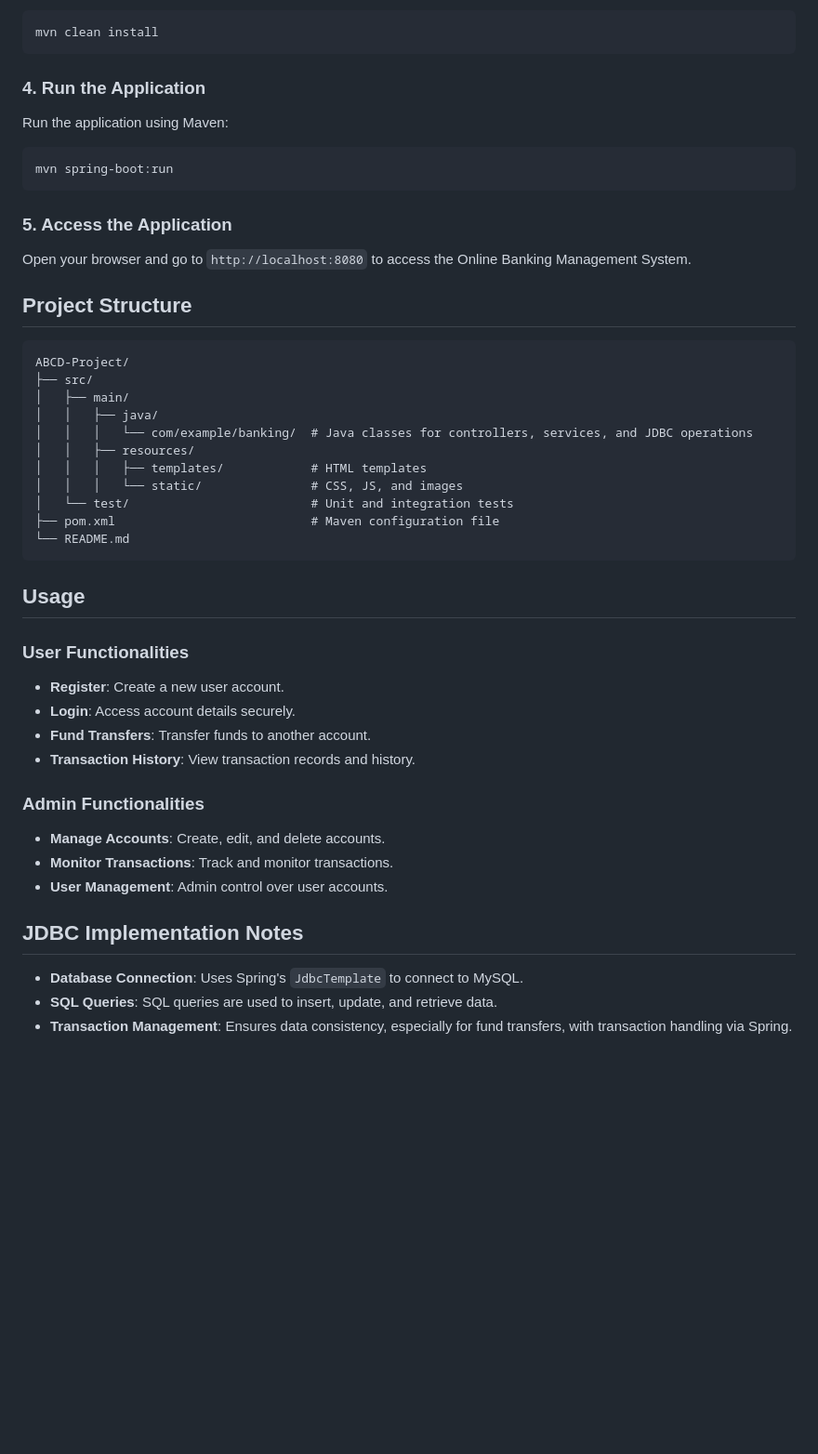
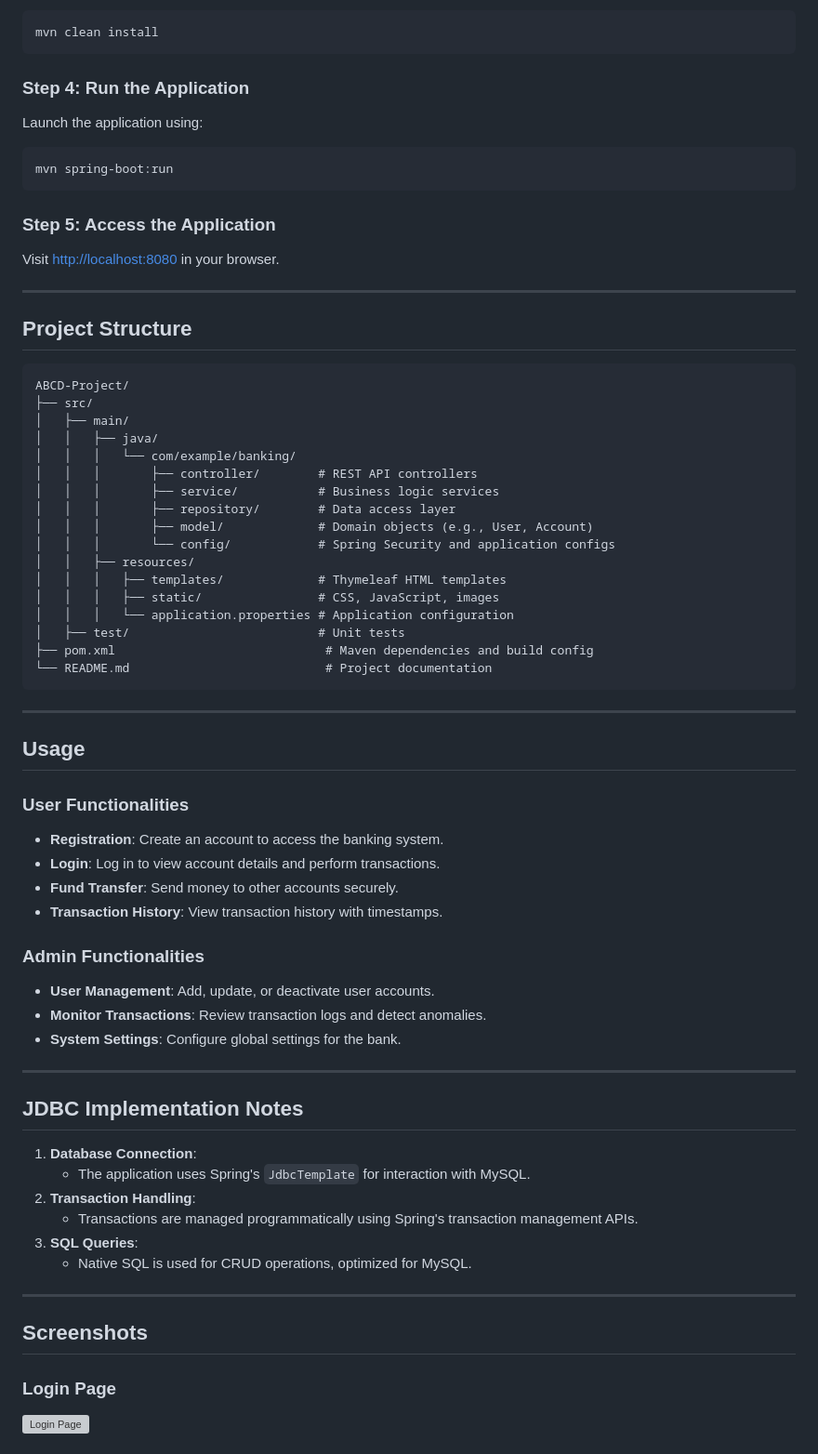
Before and after one commit to Prem-Kumar-Dev/ABCD-Project, a Markdown page: Readme.md, the part around the change printed below. Shown: that part at 93% size. Drawn GitHub-style; blank space fills up the shorter version; grey boxes are pictures that could not be loaded.

````diff
--- a/Readme.md
+++ b/Readme.md
@@ -62,17 +93,16 @@ Use Maven to install dependencies and build the project:
 mvn clean install
 ```
 
-### 4. Run the Application
-
-Run the application using Maven:
-
+### Step 4: Run the Application
+Launch the application using:
 ```bash
 mvn spring-boot:run
 ```
 
-### 5. Access the Application
+### Step 5: Access the Application
+Visit [http://localhost:8080](http://localhost:8080) in your browser.
 
-Open your browser and go to `http://localhost:8080` to access the Online Banking Management System.
+---
 
 ## Project Structure
 
@@ -81,32 +111,51 @@ ABCD-Project/
 ├── src/
 │   ├── main/
 │   │   ├── java/
-│   │   │   └── com/example/banking/  # Java classes for controllers, services, and JDBC operations
+│   │   │   └── com/example/banking/
+│   │   │       ├── controller/        # REST API controllers
+│   │   │       ├── service/           # Business logic services
+│   │   │       ├── repository/        # Data access layer
+│   │   │       ├── model/             # Domain objects (e.g., User, Account)
+│   │   │       └── config/            # Spring Security and application configs
 │   │   ├── resources/
-│   │   │   ├── templates/            # HTML templates
-│   │   │   └── static/               # CSS, JS, and images
-│   └── test/                         # Unit and integration tests
-├── pom.xml                           # Maven configuration file
-└── README.md
+│   │   │   ├── templates/             # Thymeleaf HTML templates
+│   │   │   ├── static/                # CSS, JavaScript, images
+│   │   │   └── application.properties # Application configuration
+│   ├── test/                          # Unit tests
+├── pom.xml                             # Maven dependencies and build config
+└── README.md                           # Project documentation
 ```
+
+---
 
 ## Usage
 
 ### User Functionalities
-
-- **Register**: Create a new user account.
-- **Login**: Access account details securely.
-- **Fund Transfers**: Transfer funds to another account.
-- **Transaction History**: View transaction records and history.
+- **Registration**: Create an account to access the banking system.
+- **Login**: Log in to view account details and perform transactions.
+- **Fund Transfer**: Send money to other accounts securely.
+- **Transaction History**: View transaction history with timestamps.
 
 ### Admin Functionalities
+- **User Management**: Add, update, or deactivate user accounts.
+- **Monitor Transactions**: Review transaction logs and detect anomalies.
+- **System Settings**: Configure global settings for the bank.
 
-- **Manage Accounts**: Create, edit, and delete accounts.
-- **Monitor Transactions**: Track and monitor transactions.
-- **User Management**: Admin control over user accounts.
+---
 
 ## JDBC Implementation Notes
 
-- **Database Connection**: Uses Spring's `JdbcTemplate` to connect to MySQL.
-- **SQL Queries**: SQL queries are used to insert, update, and retrieve data.
-- **Transaction Management**: Ensures data consistency, especially for fund transfers, with transaction handling via Spring.
+1. **Database Connection**:
+   - The application uses Spring's `JdbcTemplate` for interaction with MySQL.
+2. **Transaction Handling**:
+   - Transactions are managed programmatically using Spring's transaction management APIs.
+3. **SQL Queries**:
+   - Native SQL is used for CRUD operations, optimized for MySQL.
+
+---
+
+## Screenshots
+
+### Login Page
+![Login Page](https://via.placeholder.com/600x400?text=Login+Page)
+
````
Also changed, not shown: other parts of Readme.md (+85 -38 lines).
